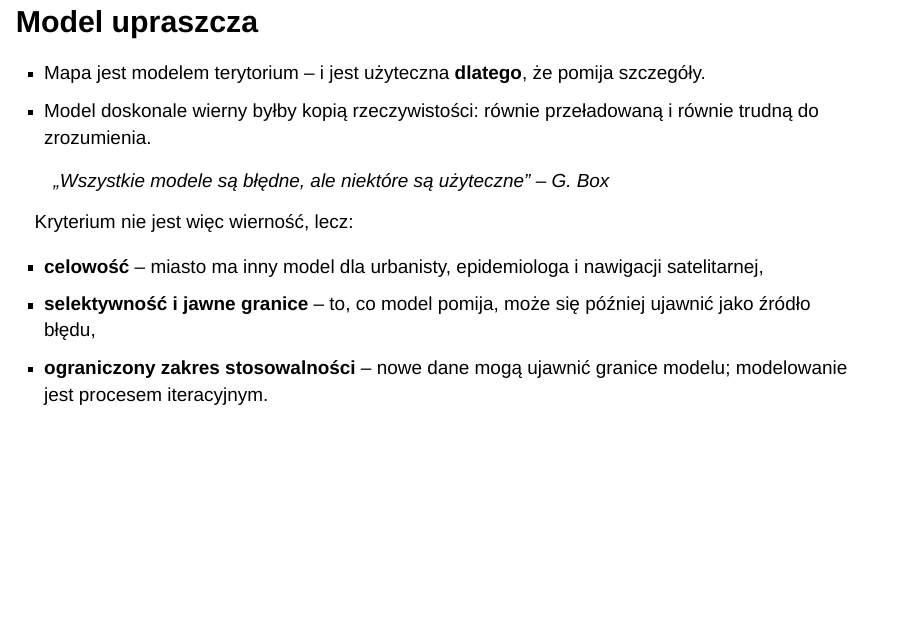
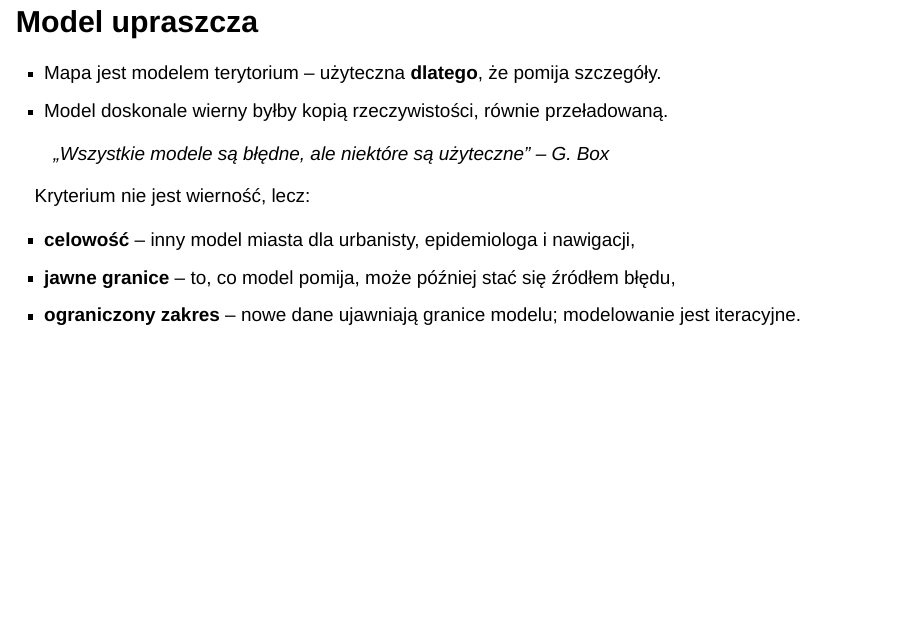
Before and after one commit to rodakt/MAD, a Quarto document (slajdy/01-czym-jest-model.qmd): page 4 of 40. Rendered offline with R 4.5, knitr and Pandoc in place of Quarto, with nearby package versions; drawn as Slidy slides in place of the format the file asks for.

Commit message:
Krótszy slajd „Model upraszcza”, żeby mieścił się po pokazaniu kryteriów
Co-Authored-By: Claude Opus 5.5 <noreply@anthropic.com>

```diff
--- a/slajdy/01-czym-jest-model.qmd
+++ b/slajdy/01-czym-jest-model.qmd
@@ -22,23 +22,19 @@ Przypomnienia z rachunku prawdopodobieństwa i zadania są w książce.
 
 ## Model upraszcza
 
-- Mapa jest modelem terytorium -- i jest użyteczna **dlatego**, że pomija
-  szczegóły.
-- Model doskonale wierny byłby kopią rzeczywistości: równie
-  przeładowaną i równie trudną do zrozumienia.
+- Mapa jest modelem terytorium -- użyteczna **dlatego**, że pomija szczegóły.
+- Model doskonale wierny byłby kopią rzeczywistości, równie przeładowaną.
 
 > „Wszystkie modele są błędne, ale niektóre są użyteczne” -- G. Box
 
 . . .
 
-Kryterium nie jest więc wierność, lecz:
+Kryterium nie jest wierność, lecz:
 
-- **celowość** -- miasto ma inny model dla urbanisty, epidemiologa
-  i nawigacji satelitarnej,
-- **selektywność i jawne granice** -- to, co model pomija, może się
-  później ujawnić jako źródło błędu,
-- **ograniczony zakres stosowalności** -- nowe dane mogą ujawnić granice
-  modelu; modelowanie jest procesem iteracyjnym.
+- **celowość** -- inny model miasta dla urbanisty, epidemiologa i nawigacji,
+- **jawne granice** -- to, co model pomija, może później stać się źródłem błędu,
+- **ograniczony zakres** -- nowe dane ujawniają granice modelu;
+  modelowanie jest iteracyjne.
 
 ::: notes
 Pełna lista cech dobrego modelu (także zachowanie istotnych relacji,
```
Also changed, not shown: 1 other file.
